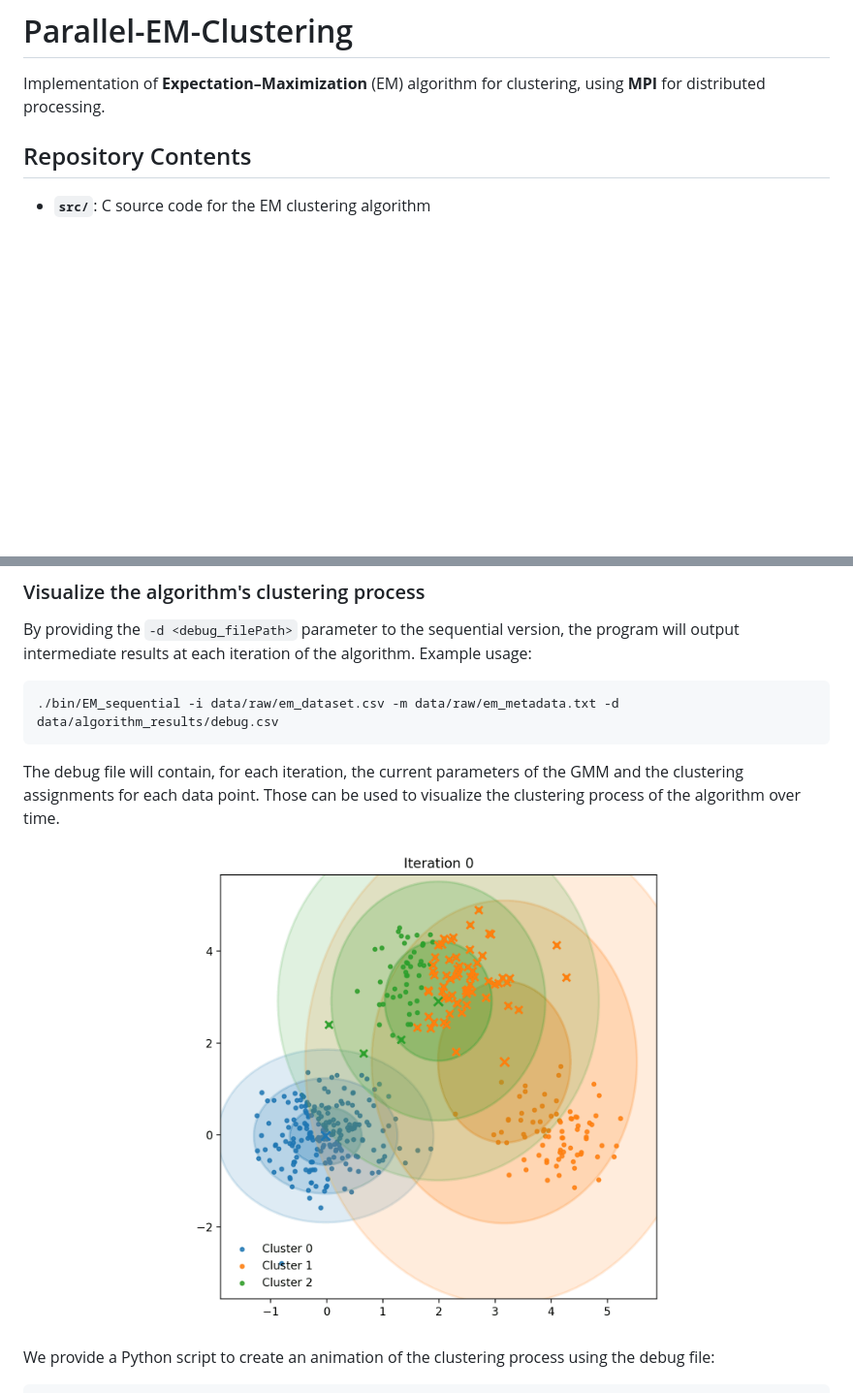
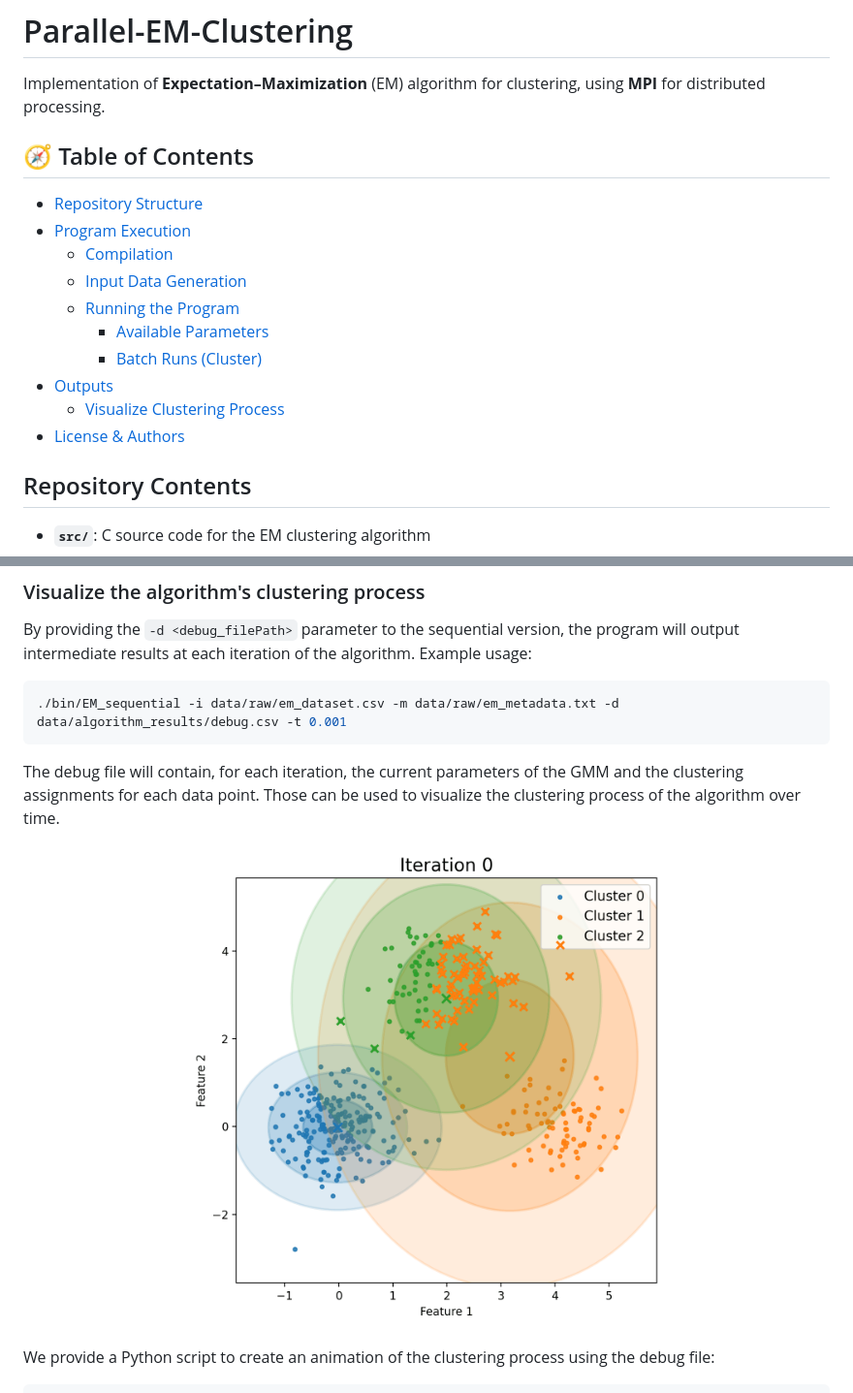
Before and after one commit to 446f6e6e79/Parallel-EM-Clustering, a Markdown page: README.md, 2 parts joined by grey strips. Shown: that part at 97% size. Rendered like a GitHub page; pictures changed too: docs/media/em_progress.gif; blank space fills up the shorter version.

````diff
--- a/README.md
+++ b/README.md
@@ -1,6 +1,19 @@
 # Parallel-EM-Clustering
 
 Implementation of **Expectation–Maximization** (EM) algorithm for clustering, using **MPI** for distributed processing.
+
+## 🧭 Table of Contents
+
+* [Repository Structure](#repository-contents)
+* [Program Execution](#program-execution)
+    * [Compilation](#1-compilation)
+    * [Input Data Generation](#2-generating-the-input-data)
+    * [Running the Program](#3-running-the-program)
+        * [Available Parameters](#available-parameters)
+        * [Batch Runs (Cluster)](#batch-runs-on-the-cluster-for-performance-experiments)
+* [Outputs](#outputs)
+    * [Visualize Clustering Process](#visualize-the-algorithms-clustering-process)
+* [License & Authors](#license--authors)
 
 ## Repository Contents
 
@@ -271,7 +284,7 @@ The program produces different outputs depending on the provided parameters.
 By providing the `-d <debug_filePath>` parameter to the sequential version, the program will output intermediate results at each iteration of the algorithm.
 Example usage:
 ```bash
-./bin/EM_sequential -i data/raw/em_dataset.csv -m data/raw/em_metadata.txt -d data/algorithm_results/debug.csv
+./bin/EM_sequential -i data/raw/em_dataset.csv -m data/raw/em_metadata.txt -d data/algorithm_results/debug.csv -t 0.001
 ```
 The debug file will contain, for each iteration, the current parameters of the GMM and the clustering assignments for each data point. Those can be used to visualize the clustering process of the algorithm over time.
 
````
Also changed, not shown: 2 other files.
